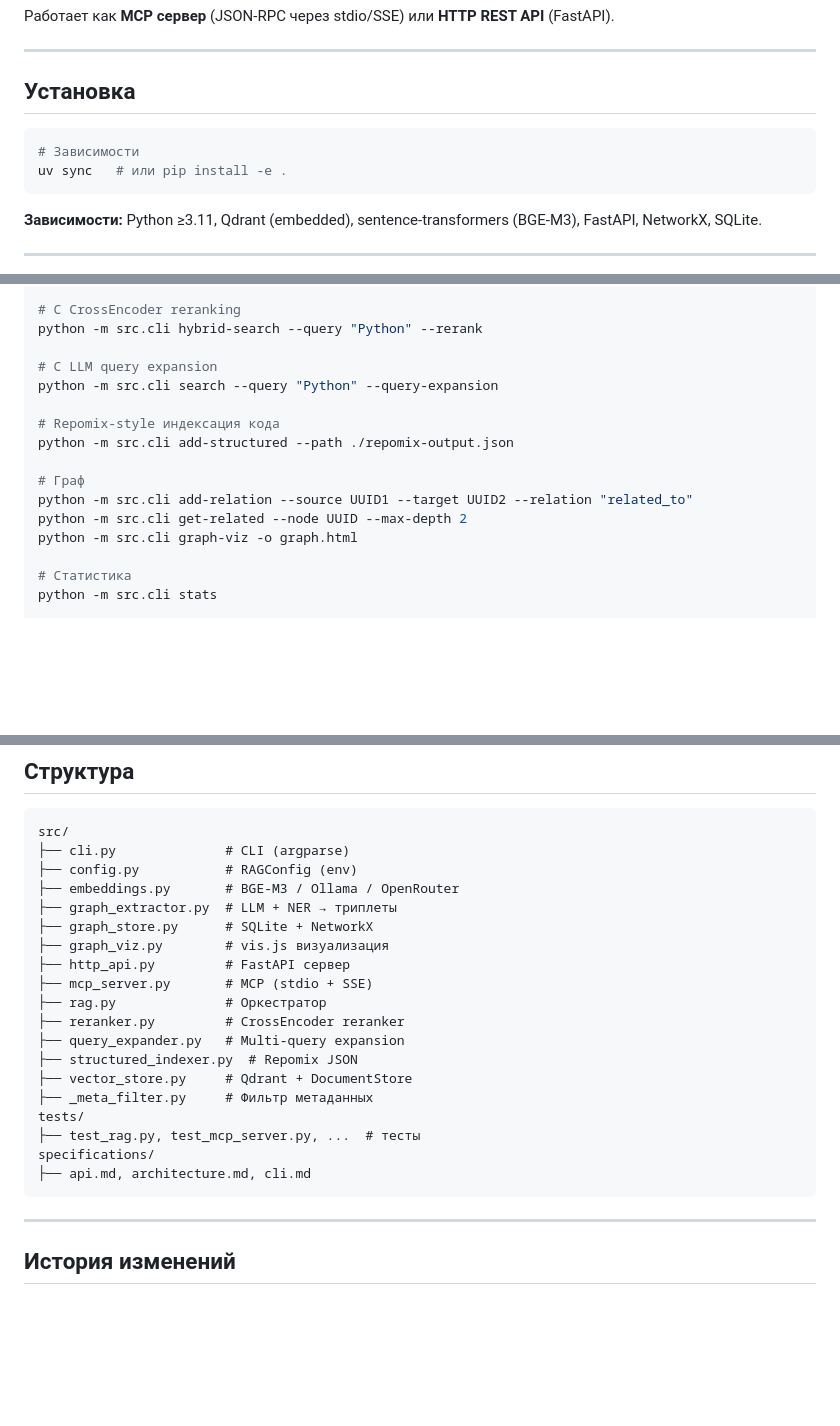
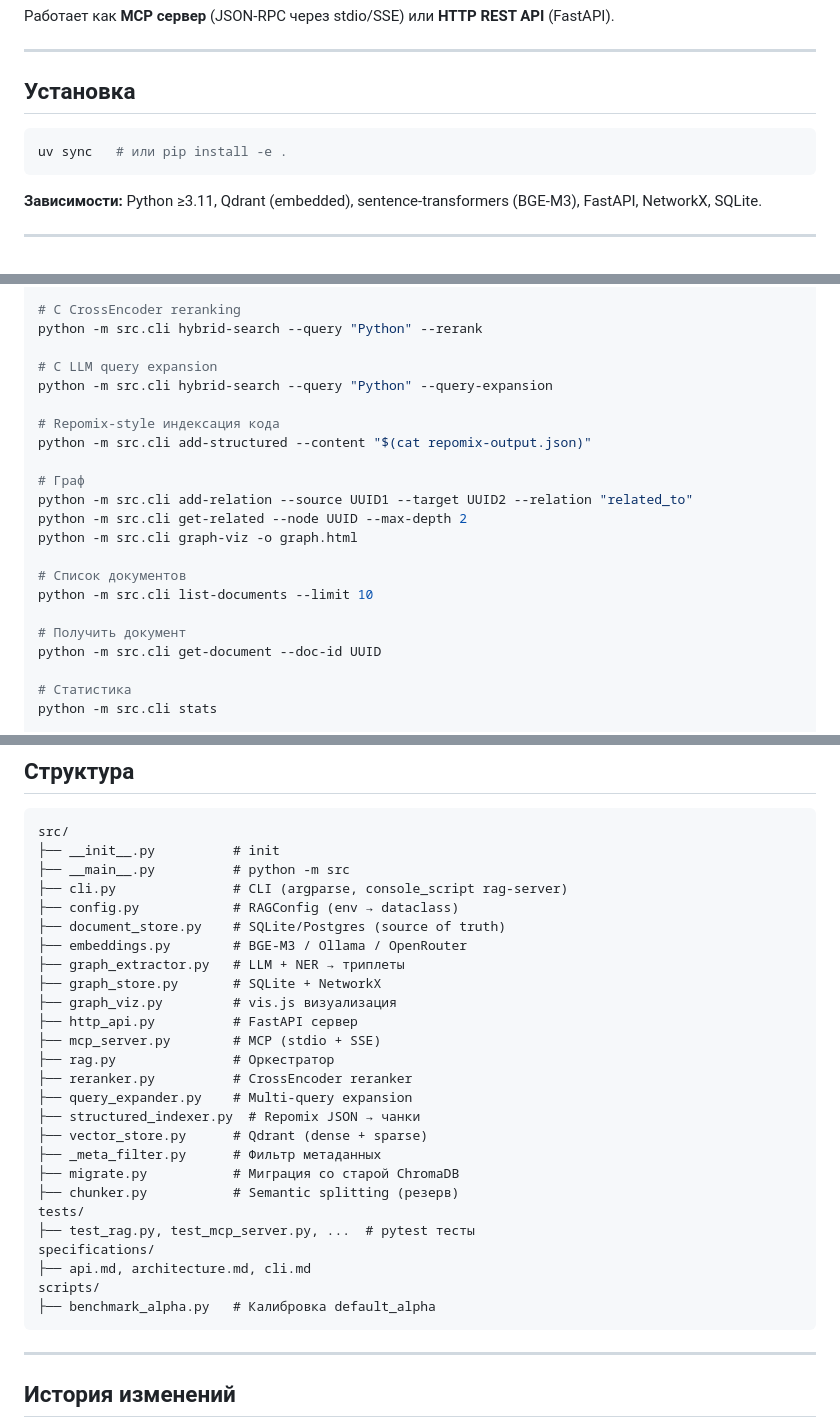
Before and after one commit to Viktorokh96/graphrag-mcp, a Markdown page: README.md, 3 parts joined by grey strips. GitHub-like rendering; blank space fills up the shorter version.

````diff
--- a/README.md
+++ b/README.md
@@ -9,7 +9,6 @@
 ## Установка
 
 ```bash
-# Зависимости
 uv sync   # или pip install -e .
 ```
 
@@ -33,15 +32,21 @@ python -m src.cli hybrid-search --query "Python" --alpha 0.5
 python -m src.cli hybrid-search --query "Python" --rerank
 
 # С LLM query expansion
-python -m src.cli search --query "Python" --query-expansion
+python -m src.cli hybrid-search --query "Python" --query-expansion
 
 # Repomix-style индексация кода
-python -m src.cli add-structured --path ./repomix-output.json
+python -m src.cli add-structured --content "$(cat repomix-output.json)"
 
 # Граф
 python -m src.cli add-relation --source UUID1 --target UUID2 --relation "related_to"
 python -m src.cli get-related --node UUID --max-depth 2
 python -m src.cli graph-viz -o graph.html
+
+# Список документов
+python -m src.cli list-documents --limit 10
+
+# Получить документ
+python -m src.cli get-document --doc-id UUID
 
 # Статистика
 python -m src.cli stats
@@ -202,24 +222,31 @@ docker compose up --build
 
 ```
 src/
-├── cli.py              # CLI (argparse)
-├── config.py           # RAGConfig (env)
-├── embeddings.py       # BGE-M3 / Ollama / OpenRouter
-├── graph_extractor.py  # LLM + NER → триплеты
-├── graph_store.py      # SQLite + NetworkX
-├── graph_viz.py        # vis.js визуализация
-├── http_api.py         # FastAPI сервер
-├── mcp_server.py       # MCP (stdio + SSE)
-├── rag.py              # Оркестратор
-├── reranker.py         # CrossEncoder reranker
-├── query_expander.py   # Multi-query expansion
-├── structured_indexer.py  # Repomix JSON
-├── vector_store.py     # Qdrant + DocumentStore
-├── _meta_filter.py     # Фильтр метаданных
+├── __init__.py          # init
+├── __main__.py          # python -m src
+├── cli.py               # CLI (argparse, console_script rag-server)
+├── config.py            # RAGConfig (env → dataclass)
+├── document_store.py    # SQLite/Postgres (source of truth)
+├── embeddings.py        # BGE-M3 / Ollama / OpenRouter
+├── graph_extractor.py   # LLM + NER → триплеты
+├── graph_store.py       # SQLite + NetworkX
+├── graph_viz.py         # vis.js визуализация
+├── http_api.py          # FastAPI сервер
+├── mcp_server.py        # MCP (stdio + SSE)
+├── rag.py               # Оркестратор
+├── reranker.py          # CrossEncoder reranker
+├── query_expander.py    # Multi-query expansion
+├── structured_indexer.py  # Repomix JSON → чанки
+├── vector_store.py      # Qdrant (dense + sparse)
+├── _meta_filter.py      # Фильтр метаданных
+├── migrate.py           # Миграция со старой ChromaDB
+├── chunker.py           # Semantic splitting (резерв)
 tests/
-├── test_rag.py, test_mcp_server.py, ...  # тесты
+├── test_rag.py, test_mcp_server.py, ...  # pytest тесты
 specifications/
 ├── api.md, architecture.md, cli.md
+scripts/
+├── benchmark_alpha.py   # Калибровка default_alpha
 ```
 
 ---
````
Also changed, not shown: other parts of README.md (+35 -20 lines), AGENTS.md (+29 -43 lines).
